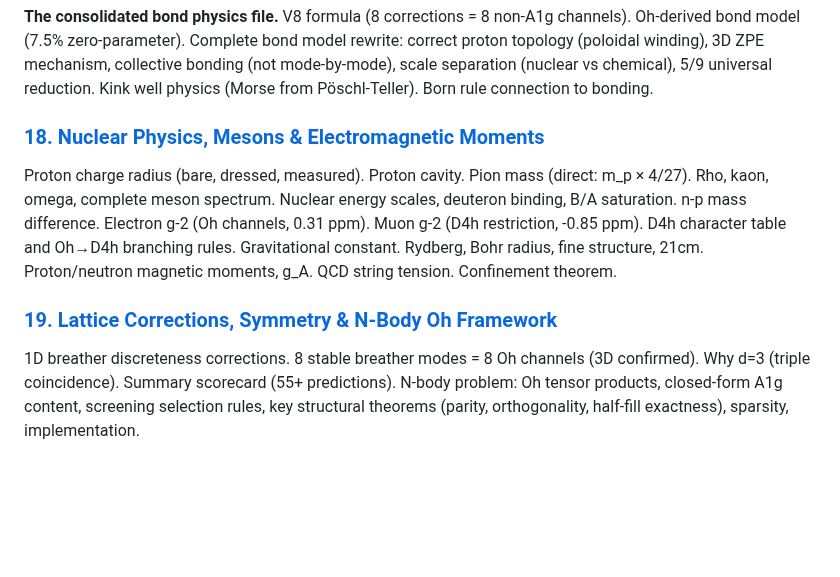
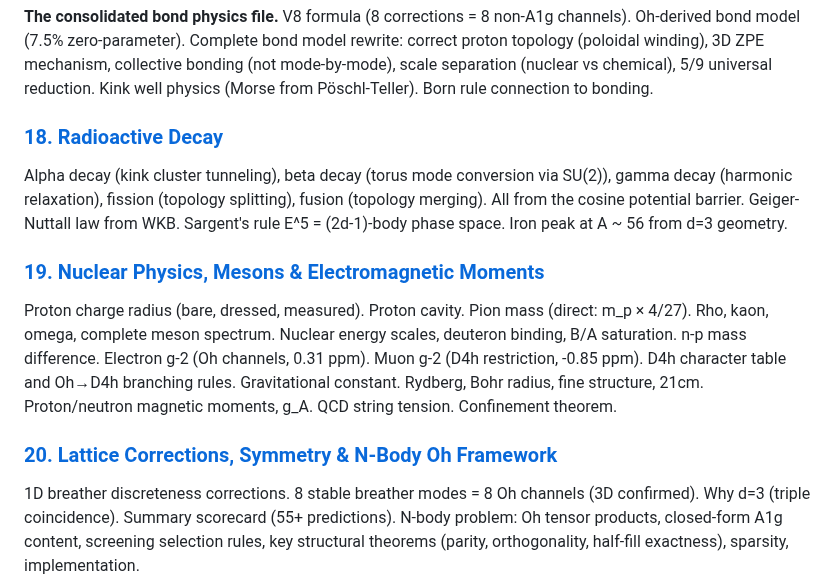
Before and after one commit to S-t-u-r-m/geometric-wave-theory, a Markdown page: gwt_complete_reference.md, the part around the change. GitHub-like rendering; blank space fills up the shorter version.

```diff
--- a/gwt_complete_reference.md
+++ b/gwt_complete_reference.md
@@ -170,10 +170,13 @@ Hydrogen atom, H₂ bond energy, H₂O bond angle, wave channel geometry, atomic
 ### [15b. Chemical & Nuclear Bonding](reference/bonding.md)
 **The consolidated bond physics file.** V8 formula (8 corrections = 8 non-A1g channels). Oh-derived bond model (7.5% zero-parameter). Complete bond model rewrite: correct proton topology (poloidal winding), 3D ZPE mechanism, collective bonding (not mode-by-mode), scale separation (nuclear vs chemical), 5/9 universal reduction. Kink well physics (Morse from Pöschl-Teller). Born rule connection to bonding.
 
-### [18. Nuclear Physics, Mesons & Electromagnetic Moments](reference/nuclear.md)
+### [18. Radioactive Decay](reference/radioactive_decay.md)
+Alpha decay (kink cluster tunneling), beta decay (torus mode conversion via SU(2)), gamma decay (harmonic relaxation), fission (topology splitting), fusion (topology merging). All from the cosine potential barrier. Geiger-Nuttall law from WKB. Sargent's rule E^5 = (2d-1)-body phase space. Iron peak at A ~ 56 from d=3 geometry.
+
+### [19. Nuclear Physics, Mesons & Electromagnetic Moments](reference/nuclear.md)
 Proton charge radius (bare, dressed, measured). Proton cavity. Pion mass (direct: m_p × 4/27). Rho, kaon, omega, complete meson spectrum. Nuclear energy scales, deuteron binding, B/A saturation. n-p mass difference. Electron g-2 (Oh channels, 0.31 ppm). Muon g-2 (D4h restriction, -0.85 ppm). D4h character table and Oh→D4h branching rules. Gravitational constant. Rydberg, Bohr radius, fine structure, 21cm. Proton/neutron magnetic moments, g_A. QCD string tension. Confinement theorem.
 
-### [19. Lattice Corrections, Symmetry & N-Body Oh Framework](reference/lattice_and_symmetry.md)
+### [20. Lattice Corrections, Symmetry & N-Body Oh Framework](reference/lattice_and_symmetry.md)
 1D breather discreteness corrections. 8 stable breather modes = 8 Oh channels (3D confirmed). Why d=3 (triple coincidence). Summary scorecard (55+ predictions). N-body problem: Oh tensor products, closed-form A1g content, screening selection rules, key structural theorems (parity, orthogonality, half-fill exactness), sparsity, implementation.
 
 ---
```
Also changed, not shown: README.md (+3 -1 lines), reference/radioactive_decay.md (added, +236 -0 lines).
